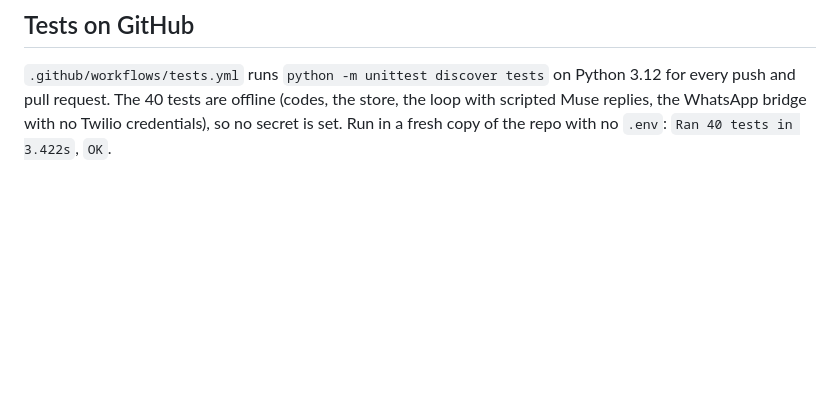
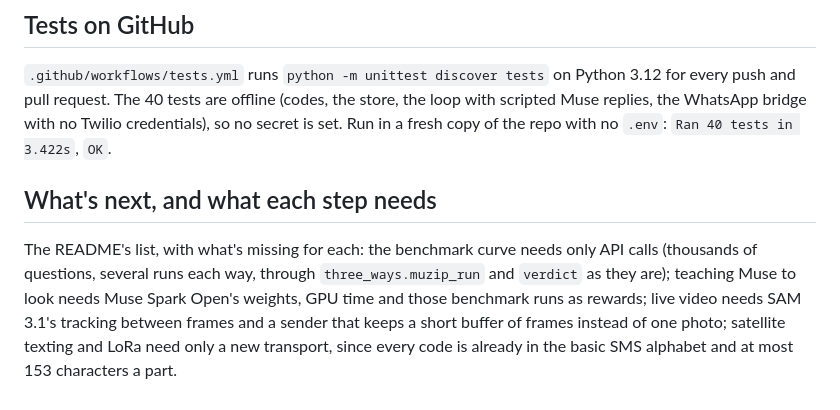
Before and after one commit to JacobOuyang/MapsImagesText, a Markdown page: HOW_IT_WORKS.md, the part around the change. Drawn GitHub-style; blank space fills up the shorter version.

```diff
--- a/HOW_IT_WORKS.md
+++ b/HOW_IT_WORKS.md
@@ -384,3 +384,11 @@ Voice-overs and finished videos stay in `private/`, which git ignores.
 `.github/workflows/tests.yml` runs `python -m unittest discover tests` on Python 3.12 for every push and pull request.
 The 40 tests are offline (codes, the store, the loop with scripted Muse replies, the WhatsApp bridge with no Twilio
 credentials), so no secret is set. Run in a fresh copy of the repo with no `.env`: `Ran 40 tests in 3.422s`, `OK`.
+
+## What's next, and what each step needs
+
+The README's list, with what's missing for each: the benchmark curve needs only API calls (thousands of questions,
+several runs each way, through `three_ways.muzip_run` and `verdict` as they are); teaching Muse to look needs Muse
+Spark Open's weights, GPU time and those benchmark runs as rewards; live video needs SAM 3.1's tracking between frames
+and a sender that keeps a short buffer of frames instead of one photo; satellite texting and LoRa need only a new
+transport, since every code is already in the basic SMS alphabet and at most 153 characters a part.
```
Also changed, not shown: README.md (+18 -0 lines).
